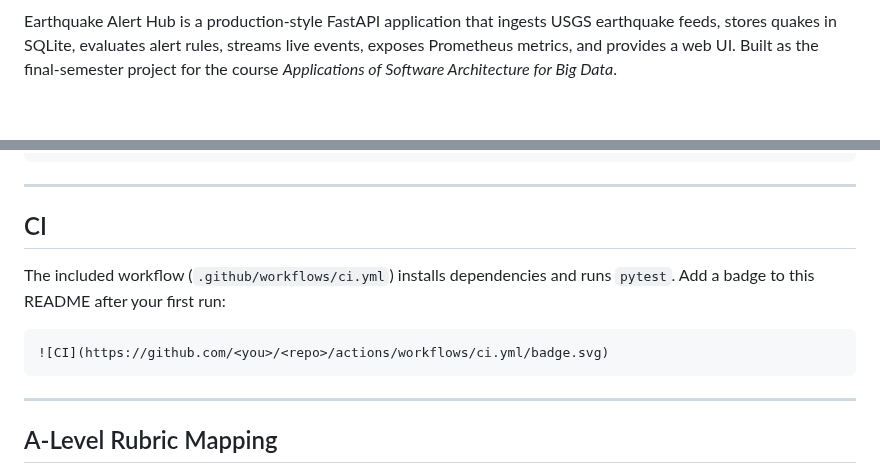
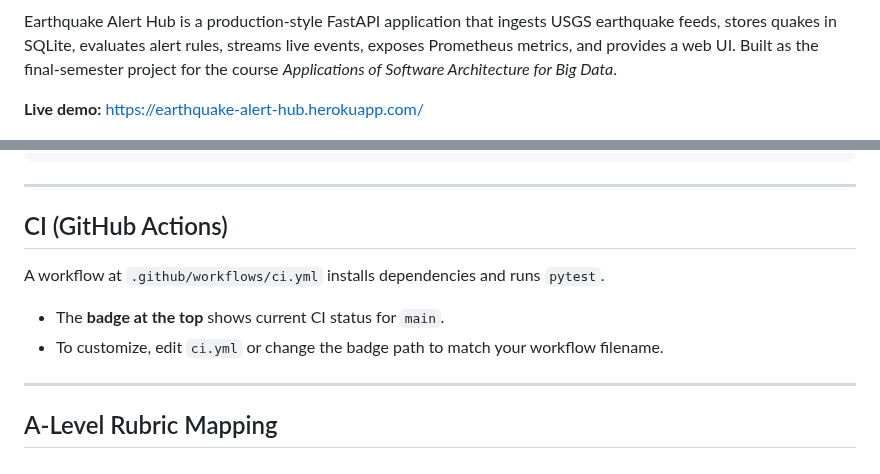
Before and after one commit to omuili/Earthquake-Alert-Hub, a Markdown page: README.md, 2 parts joined by grey strips. Drawn GitHub-style; blank space fills up the shorter version.

````diff
--- a/README.md
+++ b/README.md
@@ -2,6 +4,7 @@
 
 Earthquake Alert Hub is a production-style FastAPI application that ingests USGS earthquake feeds, stores quakes in SQLite, evaluates alert rules, streams live events, exposes Prometheus metrics, and provides a web UI. Built as the final-semester project for the course *Applications of Software Architecture for Big Data*.
 
+**Live demo:** [https://earthquake-alert-hub.herokuapp.com/](https://earthquake-alert-hub.herokuapp.com/)
 
 <p align="center">
   <img src="docs/image.png" alt="Earthquake Alert Hub — Home Screen" width="1000">
@@ -152,14 +171,12 @@ testpaths = tests
 
 ---
 
-## CI
+## CI (GitHub Actions)
 
-The included workflow (`.github/workflows/ci.yml`) installs dependencies and runs `pytest`.
-Add a badge to this README after your first run:
+A workflow at `.github/workflows/ci.yml` installs dependencies and runs `pytest`.
 
-```md
-![CI](https://github.com/<you>/<repo>/actions/workflows/ci.yml/badge.svg)
-```
+* The **badge at the top** shows current CI status for `main`.
+* To customize, edit `ci.yml` or change the badge path to match your workflow filename.
 
 ---
 
````
Also changed, not shown: other parts of README.md (+30 -12 lines).
